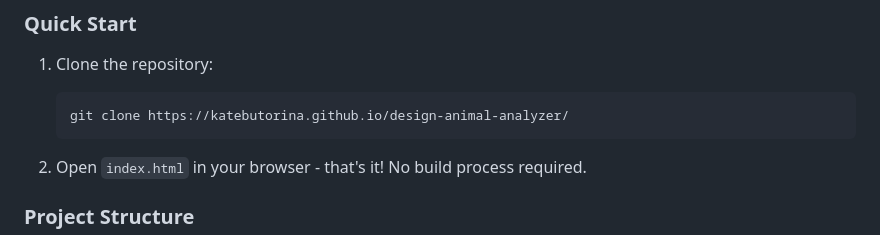
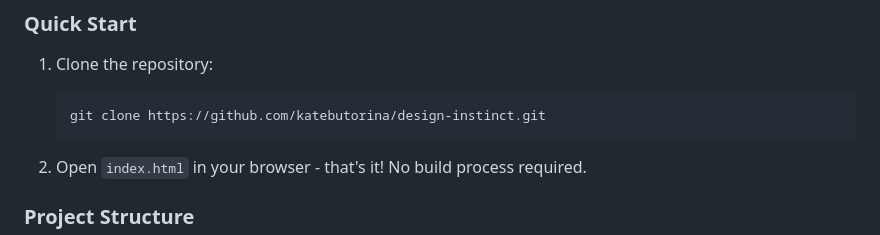
Before and after one commit to katebutorina/design-animals-analyzer, a Markdown page: README.md, the part around the change. Drawn GitHub-style.

````diff
--- a/README.md
+++ b/README.md
@@ -65,7 +65,7 @@ Full support for multiple languages with cultural adaptation:
 ### Quick Start
 1. Clone the repository:
    ```bash
-   git clone https://katebutorina.github.io/design-animal-analyzer/
+   git clone https://github.com/katebutorina/design-instinct.git
    ```
 
 2. Open `index.html` in your browser - that's it! No build process required.
````
